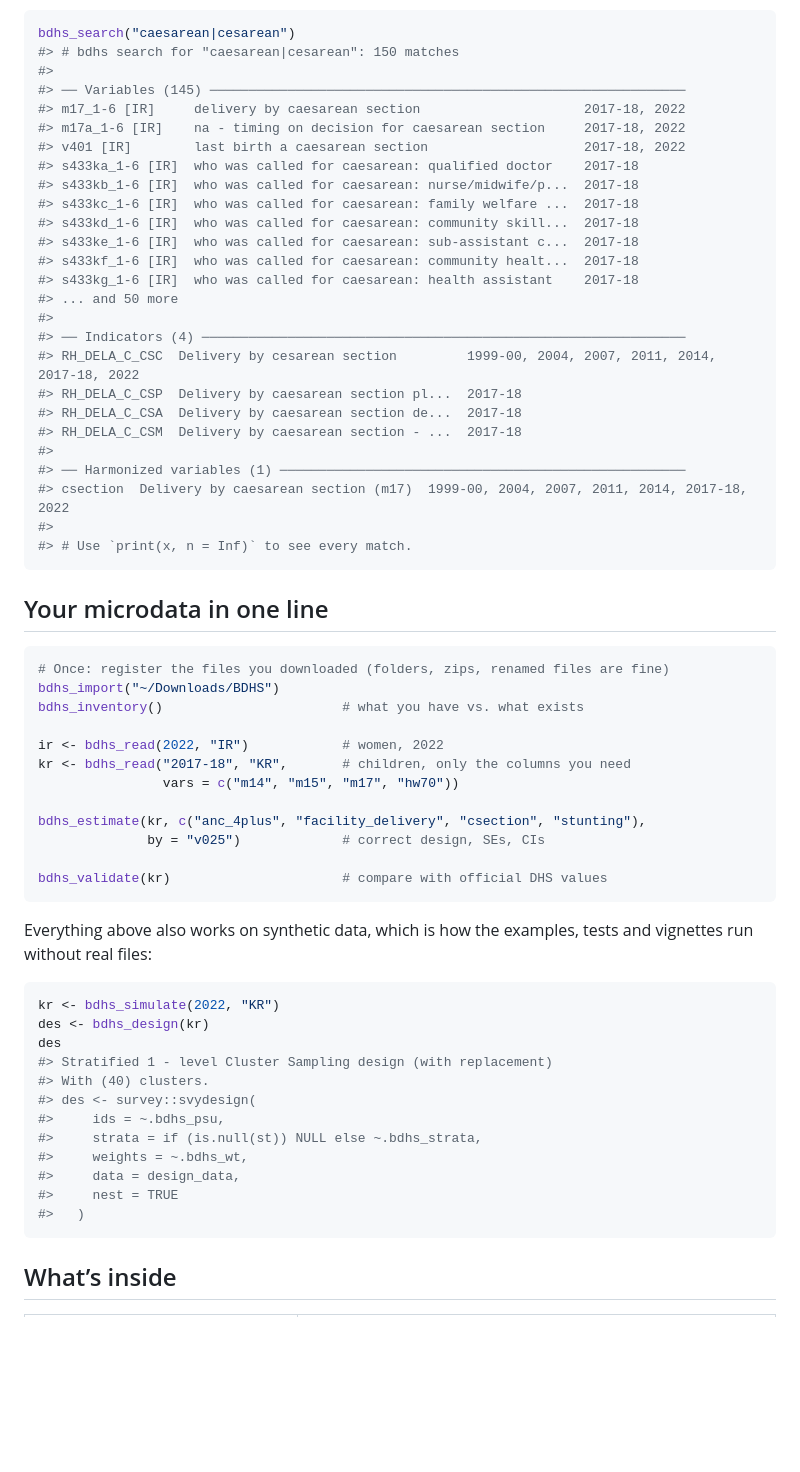
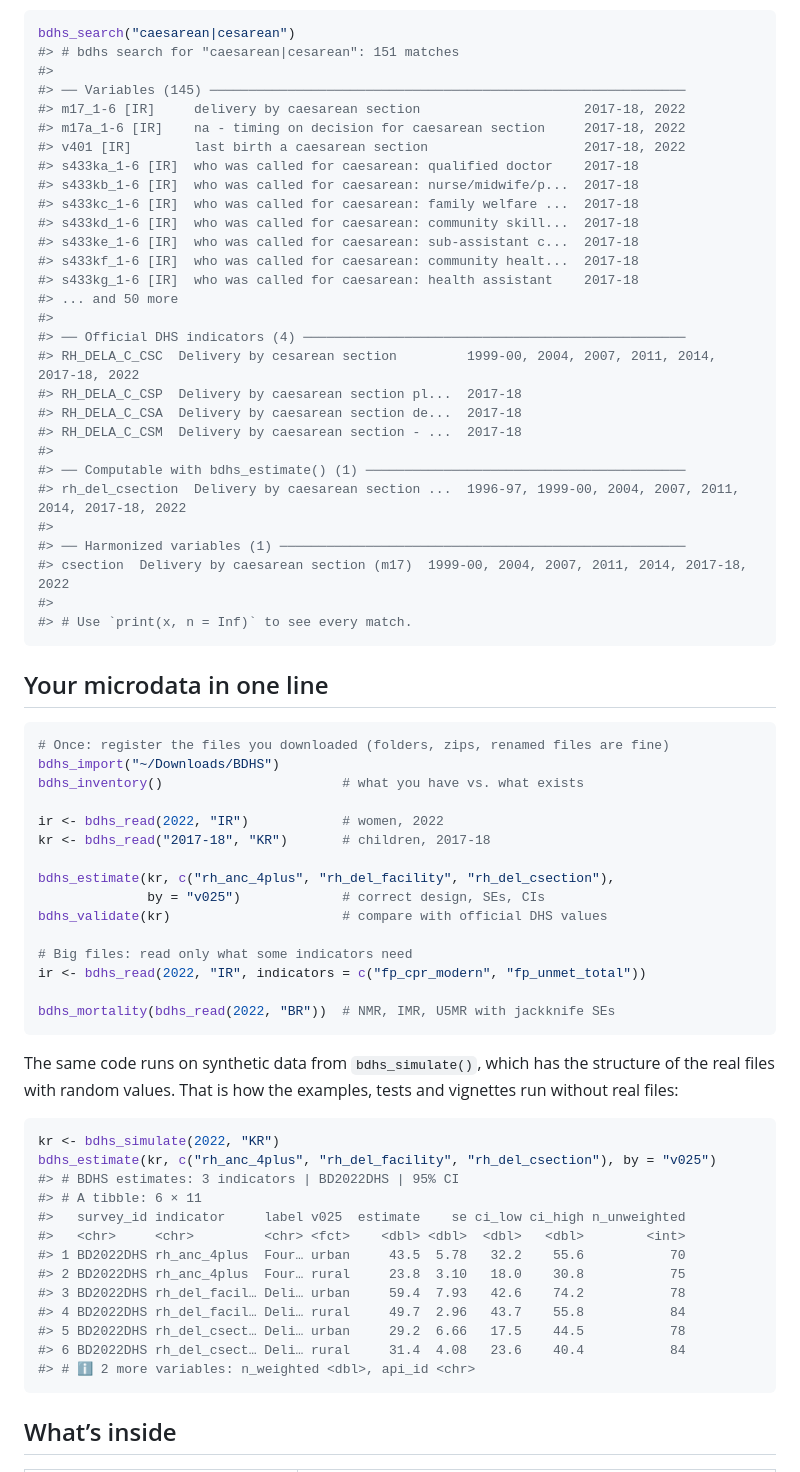
Before and after one commit to armanhossen-am/bdhs, a Markdown page: README.md, the part around the change. Rendered like a GitHub page; blank space fills up the shorter version.

Commit message:
Re-render README
Co-Authored-By: Claude Opus 5.5 <noreply@anthropic.com>

````diff
--- a/README.md
+++ b/README.md
@@ -82,7 +82,7 @@ once:
 
 ``` r
 bdhs_search("caesarean|cesarean")
-#> # bdhs search for "caesarean|cesarean": 150 matches
+#> # bdhs search for "caesarean|cesarean": 151 matches
 #>
 #> ── Variables (145) ─────────────────────────────────────────────────────────────
 #> m17_1-6 [IR]     delivery by caesarean section                     2017-18, 2022
@@ -97,11 +97,14 @@ bdhs_search("caesarean|cesarean")
 #> s433kg_1-6 [IR]  who was called for caesarean: health assistant    2017-18
 #> ... and 50 more
 #>
-#> ── Indicators (4) ──────────────────────────────────────────────────────────────
+#> ── Official DHS indicators (4) ─────────────────────────────────────────────────
 #> RH_DELA_C_CSC  Delivery by cesarean section         1999-00, 2004, 2007, 2011, 2014, 2017-18, 2022
 #> RH_DELA_C_CSP  Delivery by caesarean section pl...  2017-18
 #> RH_DELA_C_CSA  Delivery by caesarean section de...  2017-18
 #> RH_DELA_C_CSM  Delivery by caesarean section - ...  2017-18
+#>
+#> ── Computable with bdhs_estimate() (1) ─────────────────────────────────────────
+#> rh_del_csection  Delivery by caesarean section ...  1996-97, 1999-00, 2004, 2007, 2011, 2014, 2017-18, 2022
 #>
 #> ── Harmonized variables (1) ────────────────────────────────────────────────────
 #> csection  Delivery by caesarean section (m17)  1999-00, 2004, 2007, 2011, 2014, 2017-18, 2022
@@ -117,31 +120,36 @@ bdhs_import("~/Downloads/BDHS")
 bdhs_inventory()                       # what you have vs. what exists
 
 ir <- bdhs_read(2022, "IR")            # women, 2022
-kr <- bdhs_read("2017-18", "KR",       # children, only the columns you need
-                vars = c("m14", "m15", "m17", "hw70"))
+kr <- bdhs_read("2017-18", "KR")       # children, 2017-18
 
-bdhs_estimate(kr, c("anc_4plus", "facility_delivery", "csection", "stunting"),
+bdhs_estimate(kr, c("rh_anc_4plus", "rh_del_facility", "rh_del_csection"),
               by = "v025")             # correct design, SEs, CIs
+bdhs_validate(kr)                      # compare with official DHS values
 
-bdhs_validate(kr)                      # compare with official DHS values
+# Big files: read only what some indicators need
+ir <- bdhs_read(2022, "IR", indicators = c("fp_cpr_modern", "fp_unmet_total"))
+
+bdhs_mortality(bdhs_read(2022, "BR"))  # NMR, IMR, U5MR with jackknife SEs
 ```
 
-Everything above also works on synthetic data, which is how the
+The same code runs on synthetic data from `bdhs_simulate()`, which has
+the structure of the real files with random values. That is how the
 examples, tests and vignettes run without real files:
 
 ``` r
 kr <- bdhs_simulate(2022, "KR")
-des <- bdhs_design(kr)
-des
-#> Stratified 1 - level Cluster Sampling design (with replacement)
-#> With (40) clusters.
-#> des <- survey::svydesign(
-#>     ids = ~.bdhs_psu,
-#>     strata = if (is.null(st)) NULL else ~.bdhs_strata,
-#>     weights = ~.bdhs_wt,
-#>     data = design_data,
-#>     nest = TRUE
-#>   )
+bdhs_estimate(kr, c("rh_anc_4plus", "rh_del_facility", "rh_del_csection"), by = "v025")
+#> # BDHS estimates: 3 indicators | BD2022DHS | 95% CI
+#> # A tibble: 6 × 11
+#>   survey_id indicator     label v025  estimate    se ci_low ci_high n_unweighted
+#>   <chr>     <chr>         <chr> <fct>    <dbl> <dbl>  <dbl>   <dbl>        <int>
+#> 1 BD2022DHS rh_anc_4plus  Four… urban     43.5  5.78   32.2    55.6           70
+#> 2 BD2022DHS rh_anc_4plus  Four… rural     23.8  3.10   18.0    30.8           75
+#> 3 BD2022DHS rh_del_facil… Deli… urban     59.4  7.93   42.6    74.2           78
+#> 4 BD2022DHS rh_del_facil… Deli… rural     49.7  2.96   43.7    55.8           84
+#> 5 BD2022DHS rh_del_csect… Deli… urban     29.2  6.66   17.5    44.5           78
+#> 6 BD2022DHS rh_del_csect… Deli… rural     31.4  4.08   23.6    40.4           84
+#> # ℹ 2 more variables: n_weighted <dbl>, api_id <chr>
 ```
 
 ## What’s inside
````
